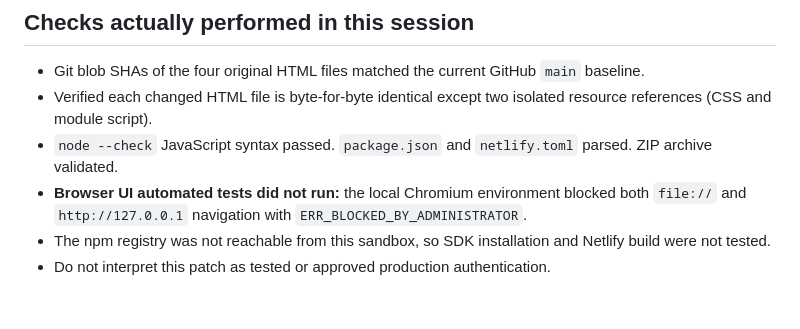
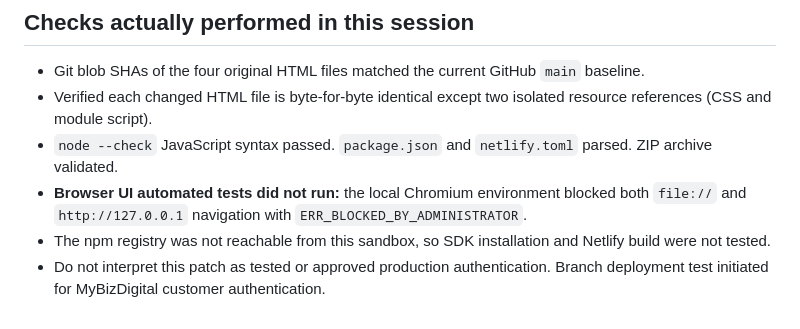
Before and after one commit to mybizdigitalmy/mybiz-digital-system, a Markdown page: AUTH_REVIEW_AND_TESTING.md, the part around the change. GitHub-like rendering.

Commit message:
Trigger Customer Authentication Test Branch Deployment

```diff
--- a/AUTH_REVIEW_AND_TESTING.md
+++ b/AUTH_REVIEW_AND_TESTING.md
@@ -32,3 +32,4 @@ Contents: Four HTML page references (index, contact, web-development, business-a
 - **Browser UI automated tests did not run:** the local Chromium environment blocked both `file://` and `http://127.0.0.1` navigation with `ERR_BLOCKED_BY_ADMINISTRATOR`.
 - The npm registry was not reachable from this sandbox, so SDK installation and Netlify build were not tested.
 - Do not interpret this patch as tested or approved production authentication.
+Branch deployment test initiated for MyBizDigital customer authentication.
```
